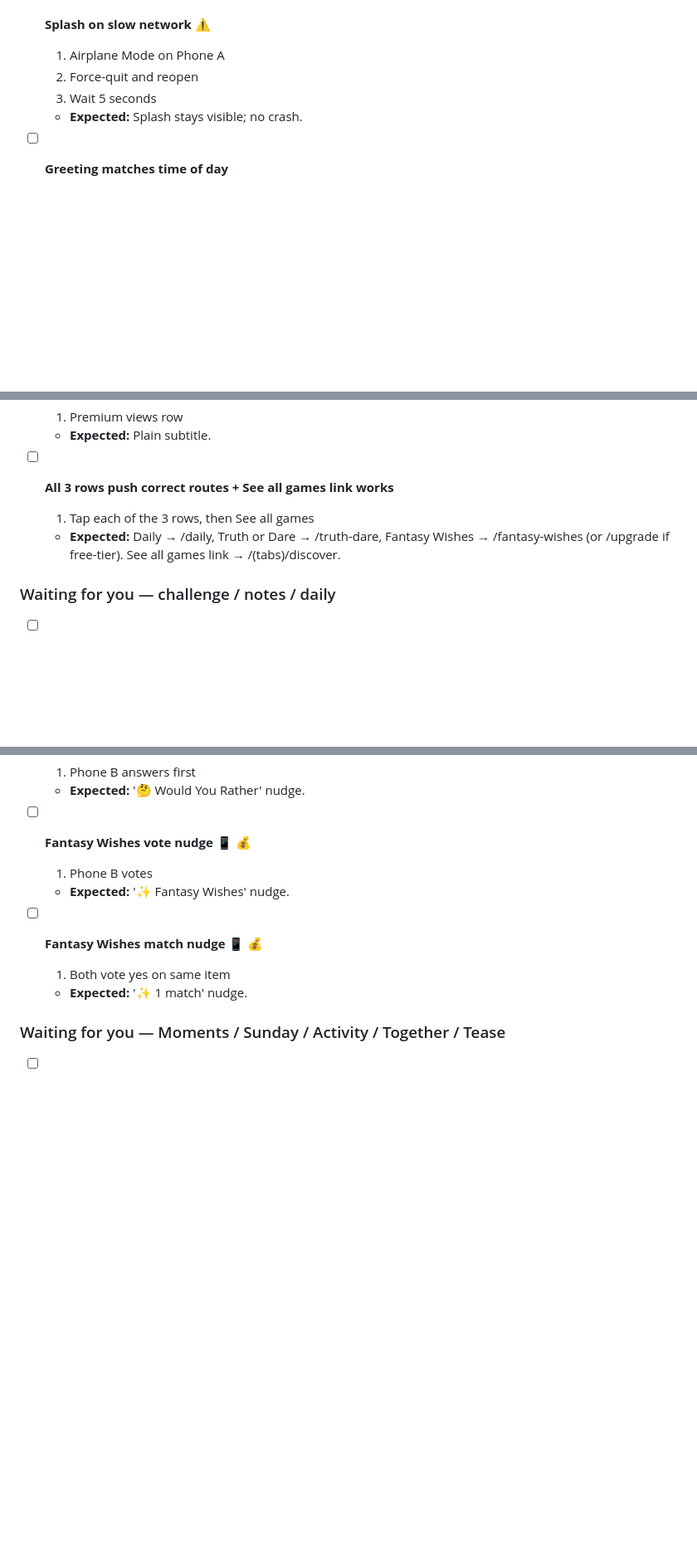
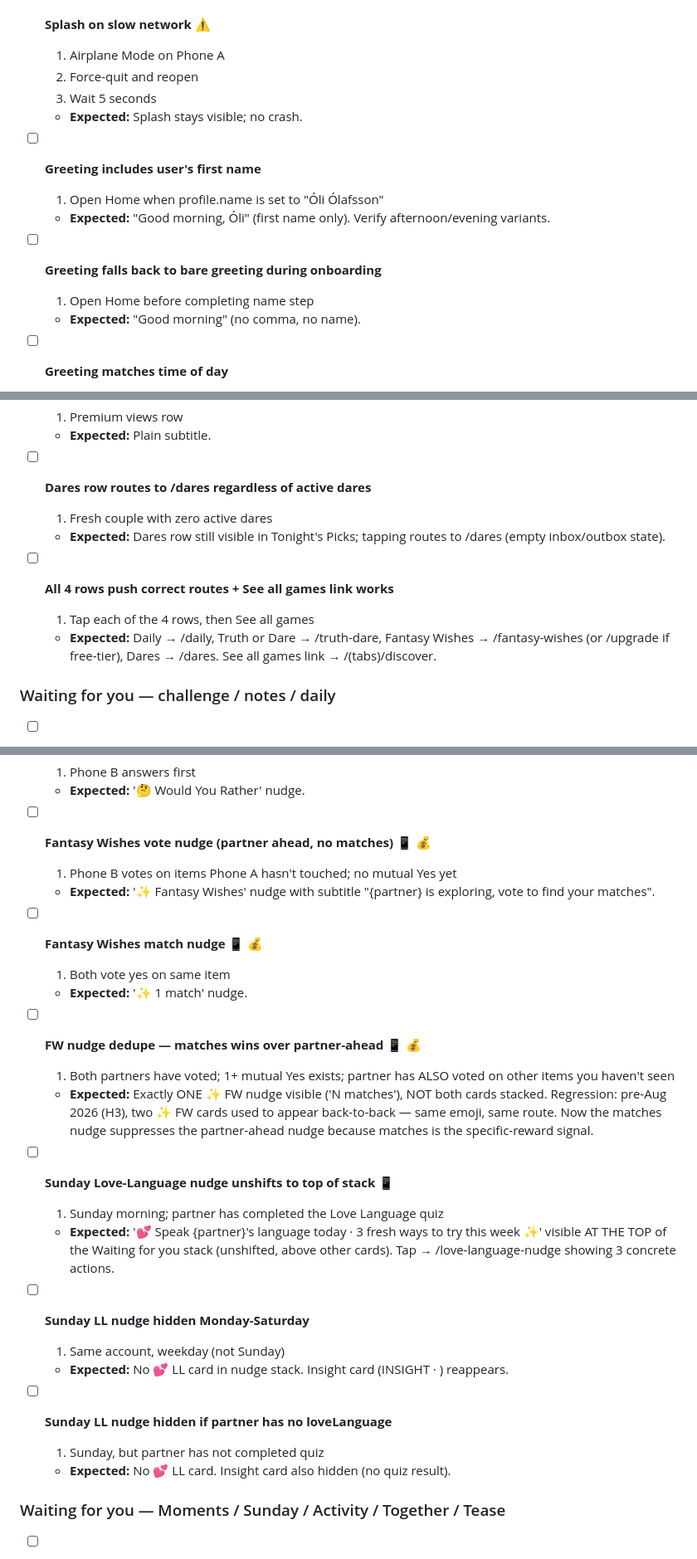
Before and after one commit to olsenis/lovedesireapp, a Markdown page: TEST_CHECKLIST.md, 3 parts joined by grey strips. Shown at 83% size. Rendered like a GitHub page; blank space fills up the shorter version.

Commit message:
Vault: capture H1-H5 Home polish + Countdowns merge + Sunday LL card
TEST_CHECKLIST.md updates:
- Home greeting: two new tests (first-name interpolation + onboarding
  fallback) alongside the existing time-of-day test
- Tonight's Picks: was "3 rows", now "4 rows" including Dares tile;
  new "Dares row routes regardless of active dares" test to prove
  the discoverability fix
- Insight card: renamed expected label from INSIGHT FOR YOU → INSIGHT,
  new test for Sunday-hide when Sunday LL nudge fires
- FW nudges: added dedupe test (matches wins over partner-ahead)
- Sunday LL nudge: 3 new tests (unshifts to top on Sunday, hidden
  Mon-Sat, hidden when partner has no quiz result)

CLAUDE.md updates:
- Home nudges section rewritten to reflect current shape (~16 branches
  across all subscriptions), unshift ritual pattern, FW dedupe, and
  Sunday LL surface handoff. Personalized greeting noted.
- Tonight's Picks documented as 4 tiles with the Dares addition
  rationale.

No behaviour changes — pure docs sync so the vault matches the code
after the Aug 2026 Home polish batch (H1-H5).

Co-Authored-By: Claude Opus 4.7 <noreply@anthropic.com>

```diff
--- a/TEST_CHECKLIST.md
+++ b/TEST_CHECKLIST.md
@@ -503,6 +503,14 @@ Bottom tab bar with three tabs (Home/Discover/Us — was "Love" pre-July 2026).
   3. Wait 5 seconds
   - **Expected:** Splash stays visible; no crash.
 
+- [ ] **Greeting includes user's first name**
+  1. Open Home when profile.name is set to "Óli Ólafsson"
+  - **Expected:** "Good morning, Óli" (first name only). Verify afternoon/evening variants.
+
+- [ ] **Greeting falls back to bare greeting during onboarding**
+  1. Open Home before completing name step
+  - **Expected:** "Good morning" (no comma, no name).
+
 - [ ] **Greeting matches time of day**
   1. Open Home before noon
   - **Expected:** 'Good morning'. Verify afternoon/evening variants.
@@ -747,9 +759,13 @@ Bottom tab bar with three tabs (Home/Discover/Us — was "Love" pre-July 2026).
   1. Premium views row
   - **Expected:** Plain subtitle.
 
-- [ ] **All 3 rows push correct routes + See all games link works**
-  1. Tap each of the 3 rows, then See all games
-  - **Expected:** Daily → /daily, Truth or Dare → /truth-dare, Fantasy Wishes → /fantasy-wishes (or /upgrade if free-tier). See all games link → /(tabs)/discover.
+- [ ] **Dares row routes to /dares regardless of active dares**
+  1. Fresh couple with zero active dares
+  - **Expected:** Dares row still visible in Tonight's Picks; tapping routes to /dares (empty inbox/outbox state).
+
+- [ ] **All 4 rows push correct routes + See all games link works**
+  1. Tap each of the 4 rows, then See all games
+  - **Expected:** Daily → /daily, Truth or Dare → /truth-dare, Fantasy Wishes → /fantasy-wishes (or /upgrade if free-tier), Dares → /dares. See all games link → /(tabs)/discover.
 
 ### Waiting for you — challenge / notes / daily
 
@@ -795,13 +811,29 @@ Bottom tab bar with three tabs (Home/Discover/Us — was "Love" pre-July 2026).
   1. Phone B answers first
   - **Expected:** '🤔 Would You Rather' nudge.
 
-- [ ] **Fantasy Wishes vote nudge** 📱 💰
-  1. Phone B votes
-  - **Expected:** '✨ Fantasy Wishes' nudge.
+- [ ] **Fantasy Wishes vote nudge (partner ahead, no matches)** 📱 💰
+  1. Phone B votes on items Phone A hasn't touched; no mutual Yes yet
+  - **Expected:** '✨ Fantasy Wishes' nudge with subtitle "{partner} is exploring, vote to find your matches".
 
 - [ ] **Fantasy Wishes match nudge** 📱 💰
   1. Both vote yes on same item
   - **Expected:** '✨ 1 match' nudge.
+
+- [ ] **FW nudge dedupe — matches wins over partner-ahead** 📱 💰
+  1. Both partners have voted; 1+ mutual Yes exists; partner has ALSO voted on other items you haven't seen
+  - **Expected:** Exactly ONE ✨ FW nudge visible ('N matches'), NOT both cards stacked. Regression: pre-Aug 2026 (H3), two ✨ FW cards used to appear back-to-back — same emoji, same route. Now the matches nudge suppresses the partner-ahead nudge because matches is the specific-reward signal.
+
+- [ ] **Sunday Love-Language nudge unshifts to top of stack** 📱
+  1. Sunday morning; partner has completed the Love Language quiz
+  - **Expected:** '💕 Speak {partner}'s language today · 3 fresh ways to try this week ✨' visible AT THE TOP of the Waiting for you stack (unshifted, above other cards). Tap → /love-language-nudge showing 3 concrete actions.
+
+- [ ] **Sunday LL nudge hidden Monday-Saturday**
+  1. Same account, weekday (not Sunday)
+  - **Expected:** No 💕 LL card in nudge stack. Insight card (INSIGHT · <LANG>) reappears.
+
+- [ ] **Sunday LL nudge hidden if partner has no loveLanguage**
+  1. Sunday, but partner has not completed quiz
+  - **Expected:** No 💕 LL card. Insight card also hidden (no quiz result).
 
 ### Waiting for you — Moments / Sunday / Activity / Together / Tease
 
```
Also changed, not shown: other parts of TEST_CHECKLIST.md (+9 -5 lines), CLAUDE.md (+3 -1 lines).
